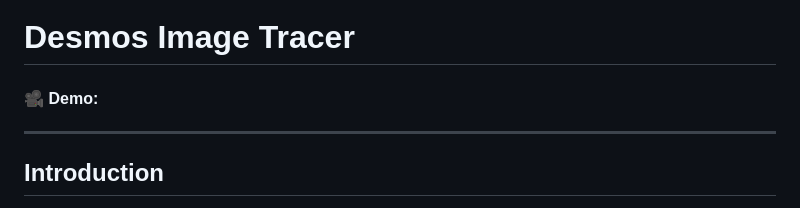
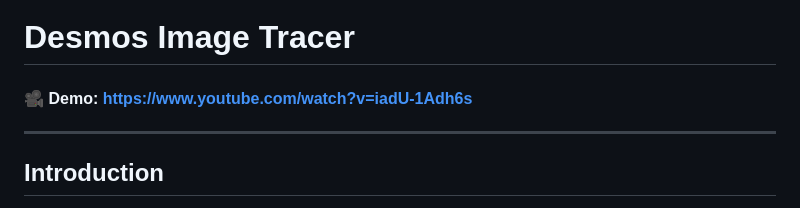
Before and after one commit to Seany-mibb/Desmos-Image-Tracer, a Markdown page: README.md, the part around the change. Rendered like a GitHub page.

```diff
--- a/README.md
+++ b/README.md
@@ -1,6 +1,6 @@
 # Desmos Image Tracer
 
-#### 🎥 Demo: <URL HERE>
+#### 🎥 Demo: https://www.youtube.com/watch?v=iadU-1Adh6s
 
 ---
 
```
